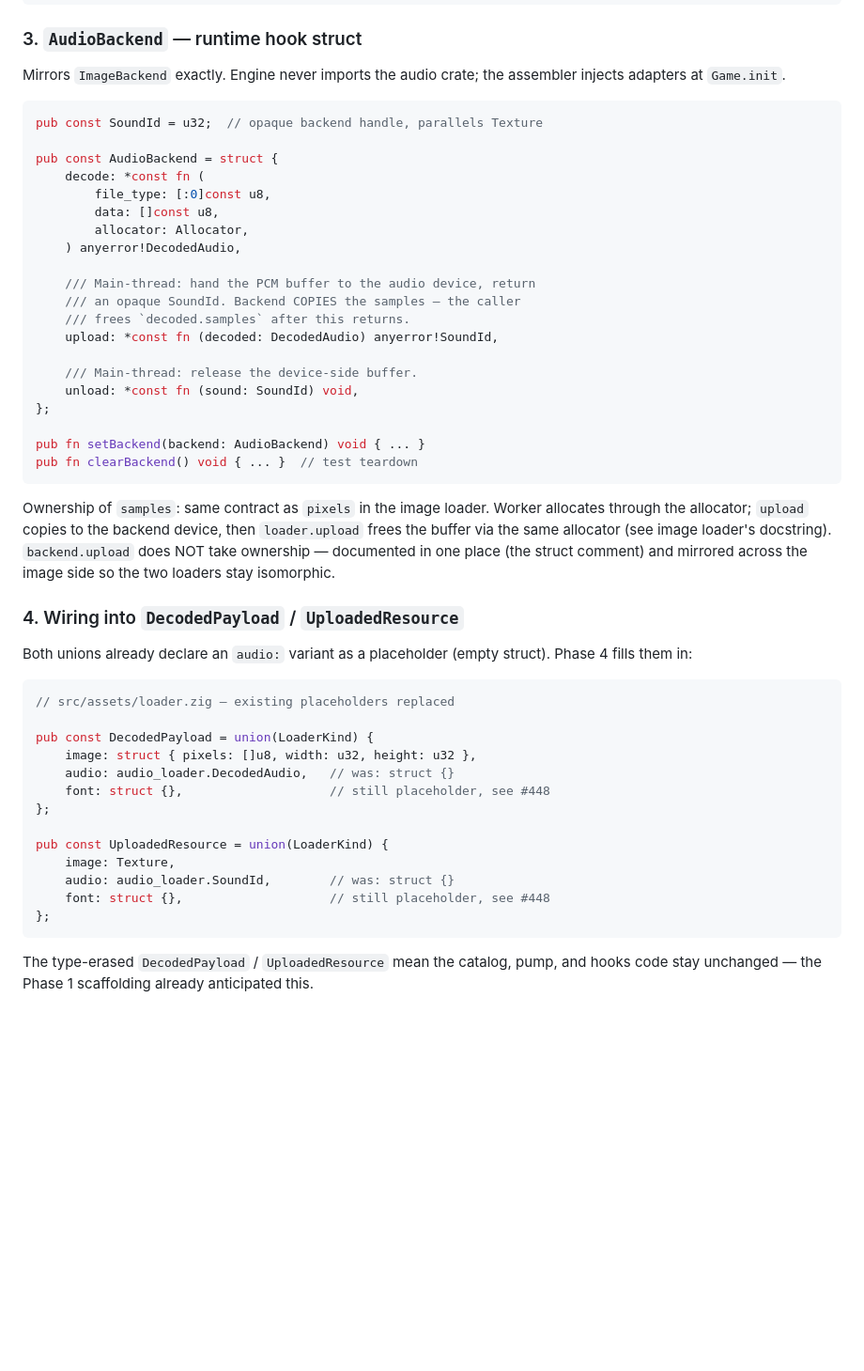
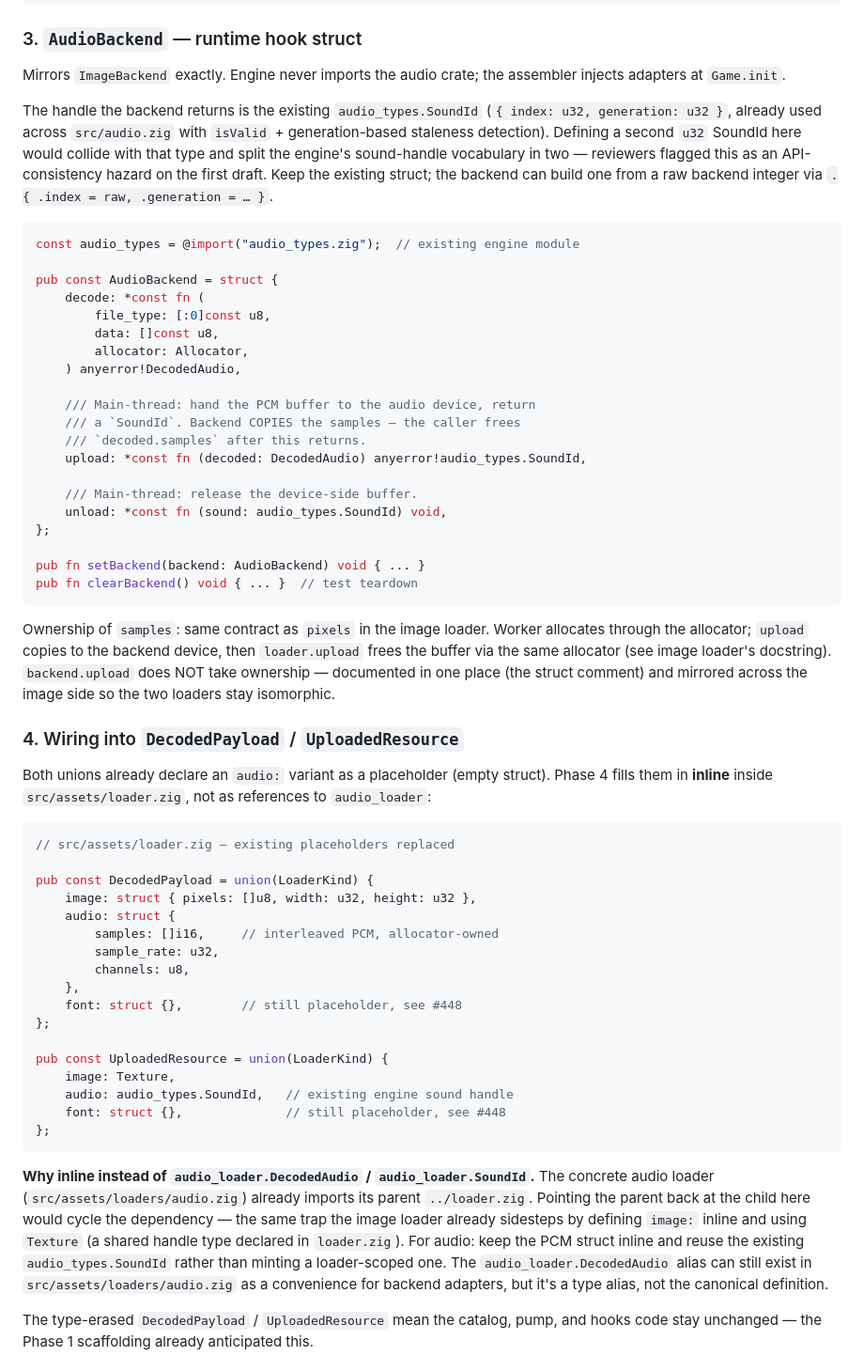
Before and after one commit to labelle-toolkit/labelle-engine, a Markdown page: RFC-AUDIO-LOADER.md, the part around one of its changes. Shown at 94% size. Drawn GitHub-style; blank space fills up the shorter version.

````diff
--- a/RFC-AUDIO-LOADER.md
+++ b/RFC-AUDIO-LOADER.md
@@ -69,8 +69,10 @@ pub const DecodedAudio = struct {
 
 Mirrors `ImageBackend` exactly. Engine never imports the audio crate; the assembler injects adapters at `Game.init`.
 
+The handle the backend returns is the existing `audio_types.SoundId` (`{ index: u32, generation: u32 }`, already used across `src/audio.zig` with `isValid` + generation-based staleness detection). Defining a second `u32` SoundId here would collide with that type and split the engine's sound-handle vocabulary in two — reviewers flagged this as an API-consistency hazard on the first draft. Keep the existing struct; the backend can build one from a raw backend integer via `.{ .index = raw, .generation = … }`.
+
 ```zig
-pub const SoundId = u32;  // opaque backend handle, parallels Texture
+const audio_types = @import("audio_types.zig");  // existing engine module
 
 pub const AudioBackend = struct {
     decode: *const fn (
@@ -80,12 +82,12 @@ pub const AudioBackend = struct {
     ) anyerror!DecodedAudio,
 
     /// Main-thread: hand the PCM buffer to the audio device, return
-    /// an opaque SoundId. Backend COPIES the samples — the caller
-    /// frees `decoded.samples` after this returns.
-    upload: *const fn (decoded: DecodedAudio) anyerror!SoundId,
+    /// a `SoundId`. Backend COPIES the samples — the caller frees
+    /// `decoded.samples` after this returns.
+    upload: *const fn (decoded: DecodedAudio) anyerror!audio_types.SoundId,
 
     /// Main-thread: release the device-side buffer.
-    unload: *const fn (sound: SoundId) void,
+    unload: *const fn (sound: audio_types.SoundId) void,
 };
 
 pub fn setBackend(backend: AudioBackend) void { ... }
@@ -96,23 +98,29 @@ Ownership of `samples`: same contract as `pixels` in the image loader. Worker al
 
 ### 4. Wiring into `DecodedPayload` / `UploadedResource`
 
-Both unions already declare an `audio:` variant as a placeholder (empty struct). Phase 4 fills them in:
+Both unions already declare an `audio:` variant as a placeholder (empty struct). Phase 4 fills them in **inline** inside `src/assets/loader.zig`, not as references to `audio_loader`:
 
 ```zig
 // src/assets/loader.zig — existing placeholders replaced
 
 pub const DecodedPayload = union(LoaderKind) {
     image: struct { pixels: []u8, width: u32, height: u32 },
-    audio: audio_loader.DecodedAudio,   // was: struct {}
-    font: struct {},                    // still placeholder, see #448
+    audio: struct {
+        samples: []i16,     // interleaved PCM, allocator-owned
+        sample_rate: u32,
+        channels: u8,
+    },
+    font: struct {},        // still placeholder, see #448
 };
 
 pub const UploadedResource = union(LoaderKind) {
     image: Texture,
-    audio: audio_loader.SoundId,        // was: struct {}
-    font: struct {},                    // still placeholder, see #448
+    audio: audio_types.SoundId,   // existing engine sound handle
+    font: struct {},              // still placeholder, see #448
 };
 ```
+
+**Why inline instead of `audio_loader.DecodedAudio` / `audio_loader.SoundId`.** The concrete audio loader (`src/assets/loaders/audio.zig`) already imports its parent `../loader.zig`. Pointing the parent back at the child here would cycle the dependency — the same trap the image loader already sidesteps by defining `image:` inline and using `Texture` (a shared handle type declared in `loader.zig`). For audio: keep the PCM struct inline and reuse the existing `audio_types.SoundId` rather than minting a loader-scoped one. The `audio_loader.DecodedAudio` alias can still exist in `src/assets/loaders/audio.zig` as a convenience for backend adapters, but it's a type alias, not the canonical definition.
 
 The type-erased `DecodedPayload` / `UploadedResource` mean the catalog, pump, and hooks code stay unchanged — the Phase 1 scaffolding already anticipated this.
 
````
Also changed, not shown: other parts of RFC-AUDIO-LOADER.md (+17 -5 lines).
